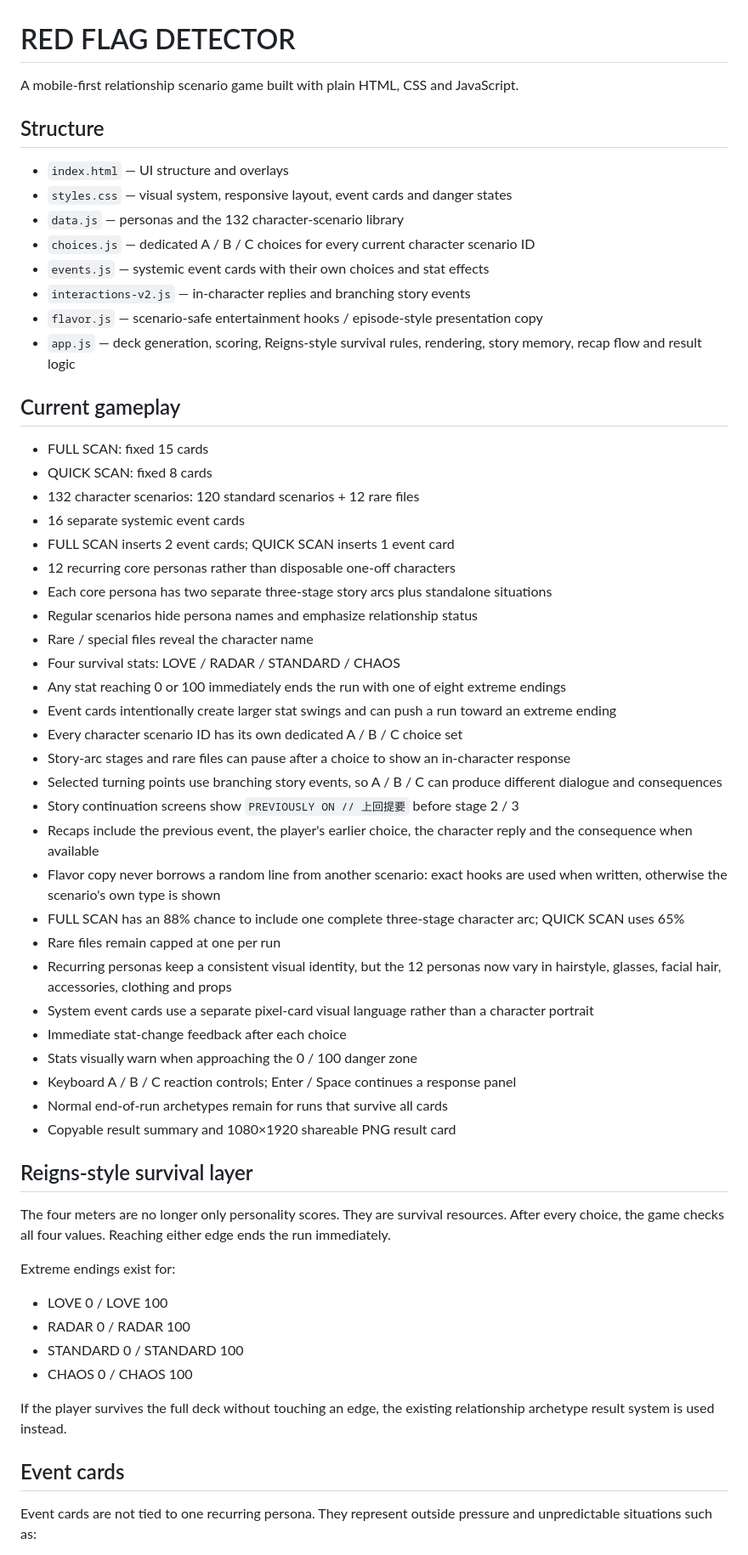
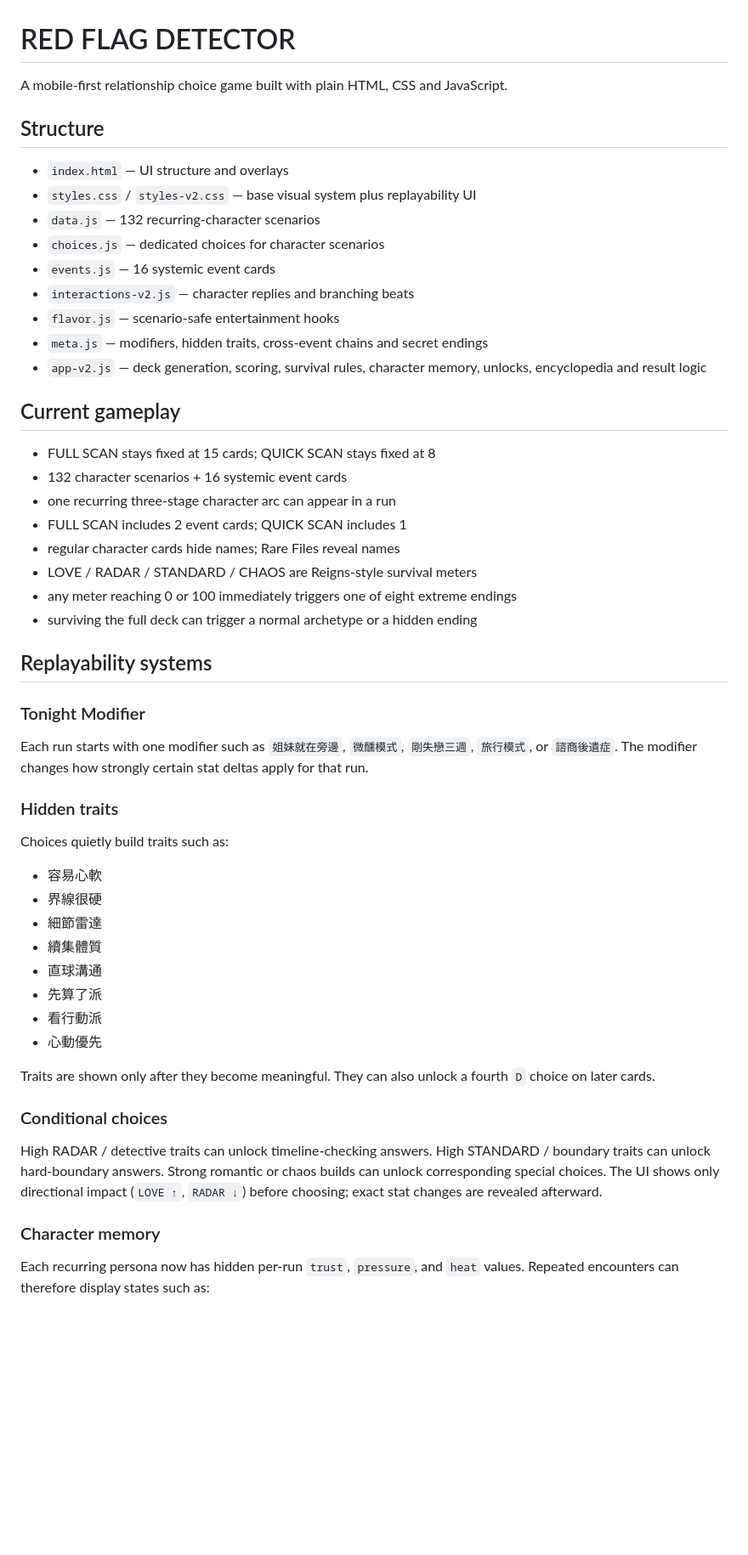
Before and after one commit to lancer1234/RED-FLAG-DETECTOR, a Markdown page: README.md, the part around one of its changes. Shown at 85% size. Drawn GitHub-style; blank space fills up the shorter version.

Commit message:
Document deep replayability systems

```diff
--- a/README.md
+++ b/README.md
@@ -1,62 +1,52 @@
 # RED FLAG DETECTOR
 
-A mobile-first relationship scenario game built with plain HTML, CSS and JavaScript.
+A mobile-first relationship choice game built with plain HTML, CSS and JavaScript.
 
 ## Structure
 
 - `index.html` — UI structure and overlays
-- `styles.css` — visual system, responsive layout, event cards and danger states
-- `data.js` — personas and the 132 character-scenario library
-- `choices.js` — dedicated A / B / C choices for every current character scenario ID
-- `events.js` — systemic event cards with their own choices and stat effects
-- `interactions-v2.js` — in-character replies and branching story events
-- `flavor.js` — scenario-safe entertainment hooks / episode-style presentation copy
-- `app.js` — deck generation, scoring, Reigns-style survival rules, rendering, story memory, recap flow and result logic
+- `styles.css` / `styles-v2.css` — base visual system plus replayability UI
+- `data.js` — 132 recurring-character scenarios
+- `choices.js` — dedicated choices for character scenarios
+- `events.js` — 16 systemic event cards
+- `interactions-v2.js` — character replies and branching beats
+- `flavor.js` — scenario-safe entertainment hooks
+- `meta.js` — modifiers, hidden traits, cross-event chains and secret endings
+- `app-v2.js` — deck generation, scoring, survival rules, character memory, unlocks, encyclopedia and result logic
 
 ## Current gameplay
 
-- FULL SCAN: fixed 15 cards
-- QUICK SCAN: fixed 8 cards
-- 132 character scenarios: 120 standard scenarios + 12 rare files
-- 16 separate systemic event cards
-- FULL SCAN inserts 2 event cards; QUICK SCAN inserts 1 event card
-- 12 recurring core personas rather than disposable one-off characters
-- Each core persona has two separate three-stage story arcs plus standalone situations
-- Regular scenarios hide persona names and emphasize relationship status
-- Rare / special files reveal the character name
-- Four survival stats: LOVE / RADAR / STANDARD / CHAOS
-- Any stat reaching 0 or 100 immediately ends the run with one of eight extreme endings
-- Event cards intentionally create larger stat swings and can push a run toward an extreme ending
-- Every character scenario ID has its own dedicated A / B / C choice set
-- Story-arc stages and rare files can pause after a choice to show an in-character response
-- Selected turning points use branching story events, so A / B / C can produce different dialogue and consequences
-- Story continuation screens show `PREVIOUSLY ON // 上回提要` before stage 2 / 3
-- Recaps include the previous event, the player's earlier choice, the character reply and the consequence when available
-- Flavor copy never borrows a random line from another scenario: exact hooks are used when written, otherwise the scenario's own type is shown
-- FULL SCAN has an 88% chance to include one complete three-stage character arc; QUICK SCAN uses 65%
-- Rare files remain capped at one per run
-- Recurring personas keep a consistent visual identity, but the 12 personas now vary in hairstyle, glasses, facial hair, accessories, clothing and props
-- System event cards use a separate pixel-card visual language rather than a character portrait
-- Immediate stat-change feedback after each choice
-- Stats visually warn when approaching the 0 / 100 danger zone
-- Keyboard A / B / C reaction controls; Enter / Space continues a response panel
-- Normal end-of-run archetypes remain for runs that survive all cards
-- Copyable result summary and 1080×1920 shareable PNG result card
+- FULL SCAN stays fixed at 15 cards; QUICK SCAN stays fixed at 8
+- 132 character scenarios + 16 systemic event cards
+- one recurring three-stage character arc can appear in a run
+- FULL SCAN includes 2 event cards; QUICK SCAN includes 1
+- regular character cards hide names; Rare Files reveal names
+- LOVE / RADAR / STANDARD / CHAOS are Reigns-style survival meters
+- any meter reaching 0 or 100 immediately triggers one of eight extreme endings
+- surviving the full deck can trigger a normal archetype or a hidden ending
 
-## Reigns-style survival layer
+## Replayability systems
 
-The four meters are no longer only personality scores. They are survival resources. After every choice, the game checks all four values. Reaching either edge ends the run immediately.
+### Tonight Modifier
+Each run starts with one modifier such as `姐妹就在旁邊`, `微醺模式`, `剛失戀三週`, `旅行模式`, or `諮商後遺症`. The modifier changes how strongly certain stat deltas apply for that run.
 
-Extreme endings exist for:
+### Hidden traits
+Choices quietly build traits such as:
 
-- LOVE 0 / LOVE 100
-- RADAR 0 / RADAR 100
-- STANDARD 0 / STANDARD 100
-- CHAOS 0 / CHAOS 100
+- 容易心軟
+- 界線很硬
+- 細節雷達
+- 續集體質
+- 直球溝通
+- 先算了派
+- 看行動派
+- 心動優先
 
-If the player survives the full deck without touching an edge, the existing relationship archetype result system is used instead.
+Traits are shown only after they become meaningful. They can also unlock a fourth `D` choice on later cards.
 
-## Event cards
+### Conditional choices
+High RADAR / detective traits can unlock timeline-checking answers. High STANDARD / boundary traits can unlock hard-boundary answers. Strong romantic or chaos builds can unlock corresponding special choices. The UI shows only directional impact (`LOVE ↑`, `RADAR ↓`) before choosing; exact stat changes are revealed afterward.
 
-Event cards are not tied to one recurring persona. They represent outside pressure and unpredictable situations such as:
+### Character memory
+Each recurring persona now has hidden per-run `trust`, `pressure`, and `heat` values. Repeated encounters can therefore display states such as:
 
```
Also changed, not shown: other parts of README.md (+24 -20 lines).
